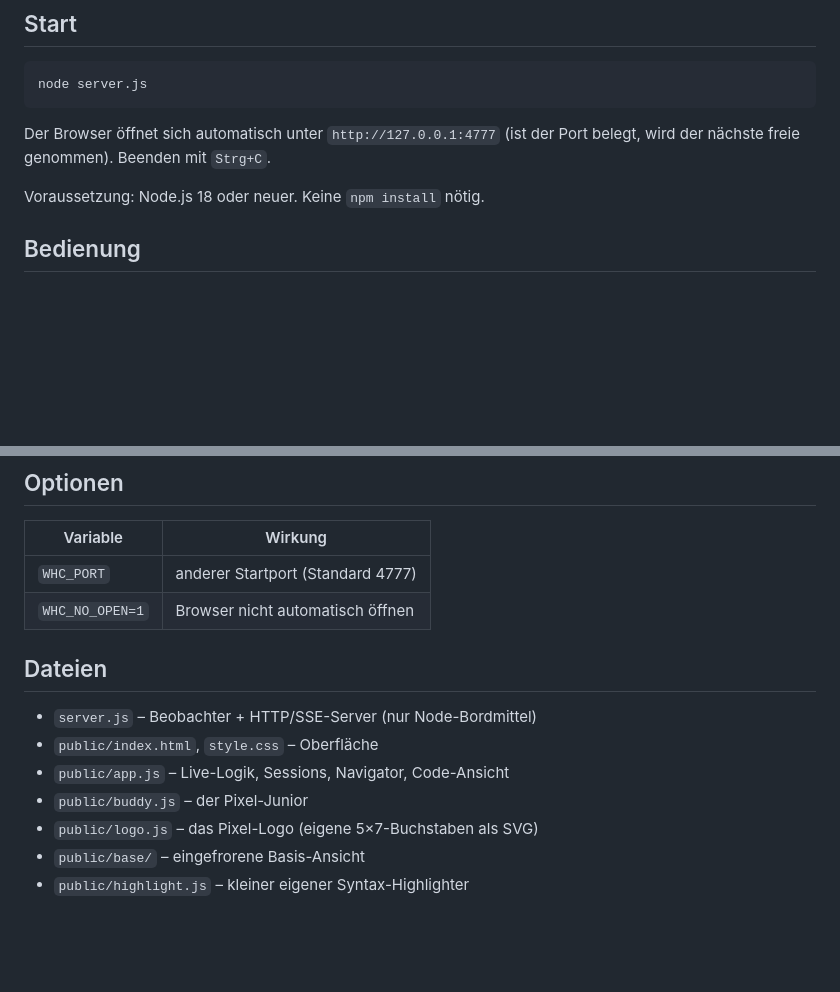
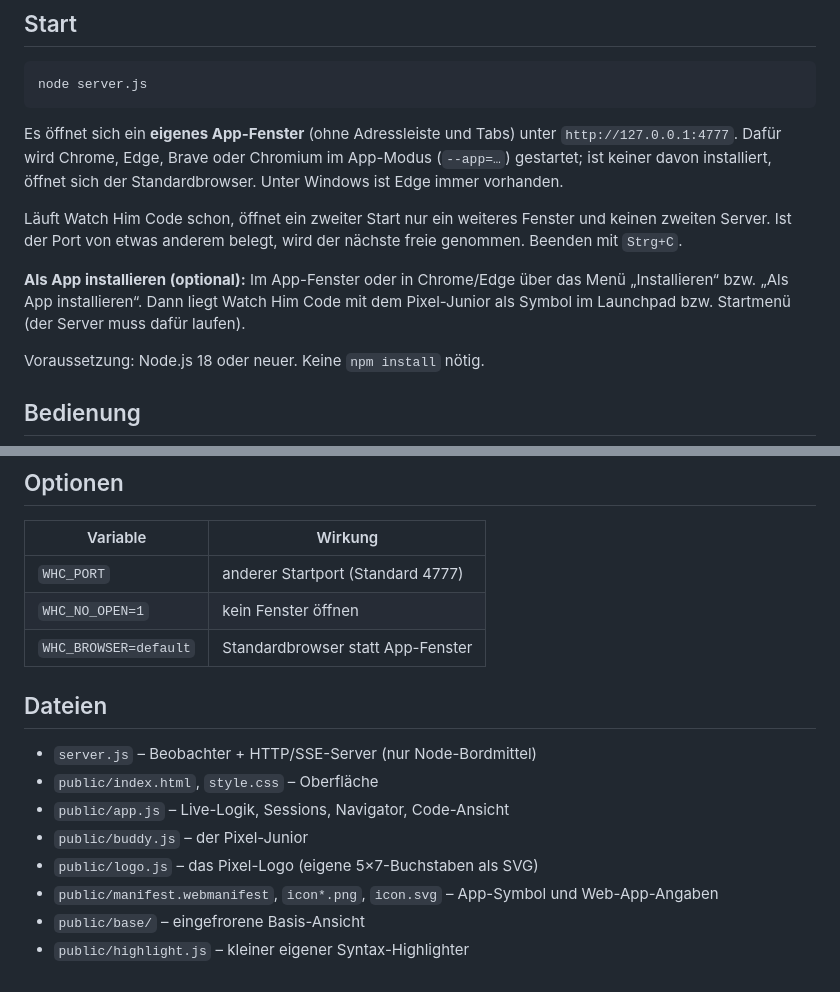
Before and after one commit to stfnhdr/watch-em-code, a Markdown page: README.md, 2 parts joined by grey strips. Drawn GitHub-style; blank space fills up the shorter version.

Commit message:
Eigenes App-Fenster (Chrome/Edge --app), nur ein Server pro Port, App-Symbol und Manifest
Co-Authored-By: Claude Opus 5.5 <noreply@anthropic.com>

````diff
--- a/README.md
+++ b/README.md
@@ -11,8 +11,18 @@ Historie.
 node server.js
 ```
 
-Der Browser öffnet sich automatisch unter `http://127.0.0.1:4777`
-(ist der Port belegt, wird der nächste freie genommen). Beenden mit `Strg+C`.
+Es öffnet sich ein **eigenes App-Fenster** (ohne Adressleiste und Tabs) unter
+`http://127.0.0.1:4777`. Dafür wird Chrome, Edge, Brave oder Chromium im App-Modus
+(`--app=…`) gestartet; ist keiner davon installiert, öffnet sich der Standardbrowser.
+Unter Windows ist Edge immer vorhanden.
+
+Läuft Watch Him Code schon, öffnet ein zweiter Start nur ein weiteres Fenster und keinen
+zweiten Server. Ist der Port von etwas anderem belegt, wird der nächste freie genommen.
+Beenden mit `Strg+C`.
+
+**Als App installieren (optional):** Im App-Fenster oder in Chrome/Edge über das Menü
+„Installieren“ bzw. „Als App installieren“. Dann liegt Watch Him Code mit dem Pixel-Junior
+als Symbol im Launchpad bzw. Startmenü (der Server muss dafür laufen).
 
 Voraussetzung: Node.js 18 oder neuer. Keine `npm install` nötig.
 
@@ -82,7 +92,8 @@ Der Server lauscht nur auf `127.0.0.1`, ist also von außen nicht erreichbar.
 | Variable       | Wirkung                          |
 | -------------- | -------------------------------- |
 | `WHC_PORT`     | anderer Startport (Standard 4777) |
-| `WHC_NO_OPEN=1`| Browser nicht automatisch öffnen |
+| `WHC_NO_OPEN=1`| kein Fenster öffnen |
+| `WHC_BROWSER=default` | Standardbrowser statt App-Fenster |
 
 ## Dateien
 
@@ -91,5 +102,6 @@ Der Server lauscht nur auf `127.0.0.1`, ist also von außen nicht erreichbar.
 - `public/app.js` – Live-Logik, Sessions, Navigator, Code-Ansicht
 - `public/buddy.js` – der Pixel-Junior
 - `public/logo.js` – das Pixel-Logo (eigene 5×7-Buchstaben als SVG)
+- `public/manifest.webmanifest`, `icon*.png`, `icon.svg` – App-Symbol und Web-App-Angaben
 - `public/base/` – eingefrorene Basis-Ansicht
 - `public/highlight.js` – kleiner eigener Syntax-Highlighter
````
Also changed, not shown: public/apple-touch-icon.png (added), public/icon-192.png (added), public/icon-512.png (added), 4 other files.
